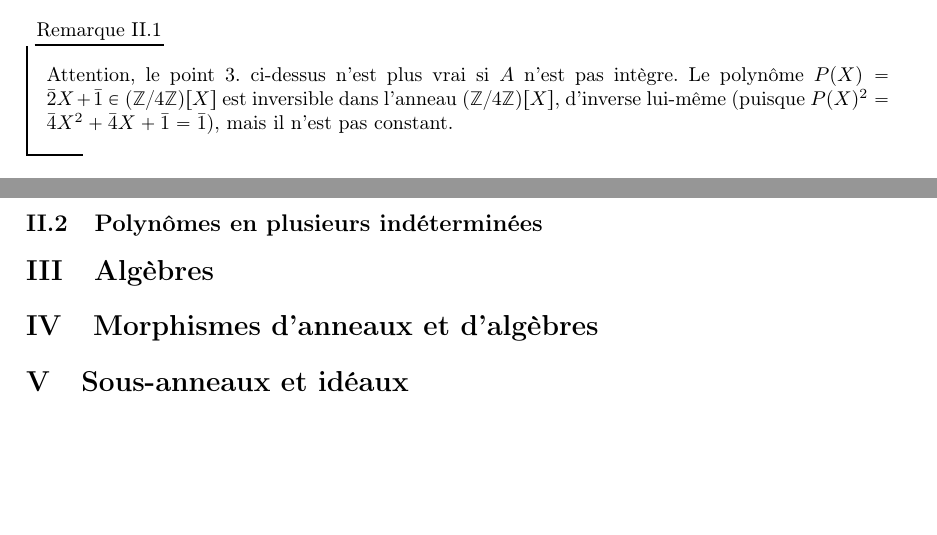
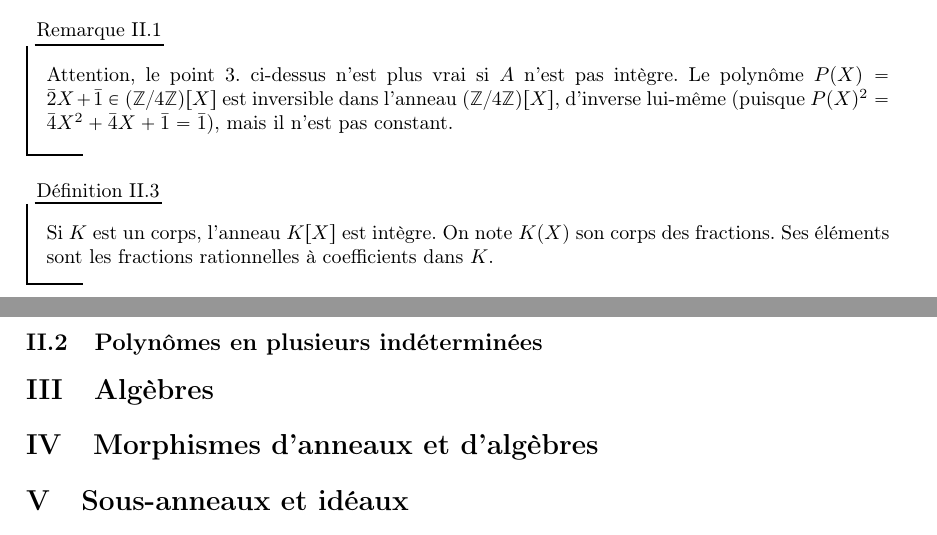
Before and after one commit to CeciestuntestKST/Cours-de-Math-matiques, a LaTeX document (M2/Cours_Anneaux_et_Corps.tex): two parts of pages 6 and 7 of 7, joined at a grey line, cut so that both start at the same text, the shorter picture padded with empty space. Compiled offline with pdfLaTeX.

Commit message:
15 oct. 2026, 16:16

```diff
--- a/M2/Cours_Anneaux_et_Corps.tex
+++ b/M2/Cours_Anneaux_et_Corps.tex
@@ -139,6 +139,10 @@ On fixe un anneau commutatif $A$.
     Attention, le point 3. ci-dessus n'est plus vrai si $A$ n'est pas intègre. Le polynôme $P(X) = \bar{2}X + \bar{1} \in (\Z/4\Z)[X]$ est inversible dans l'anneau $(\Z/4\Z)[X]$, d'inverse lui-même (puisque $P(X)^2 = \bar{4}X^2 + \bar{4}X + \bar{1} = \bar{1}$), mais il n'est pas constant.
 \end{re}
 
+\begin{df}{}{}
+    Si $K$ est un corps, l'anneau $K[X]$ est intègre. On note $K(X)$ son corps des fractions. Ses éléments sont les fractions rationnelles à coefficients dans $K$.
+\end{df}
+
 \subsection{Polynômes en plusieurs indéterminées}
 
 \section{Algèbres}
```
